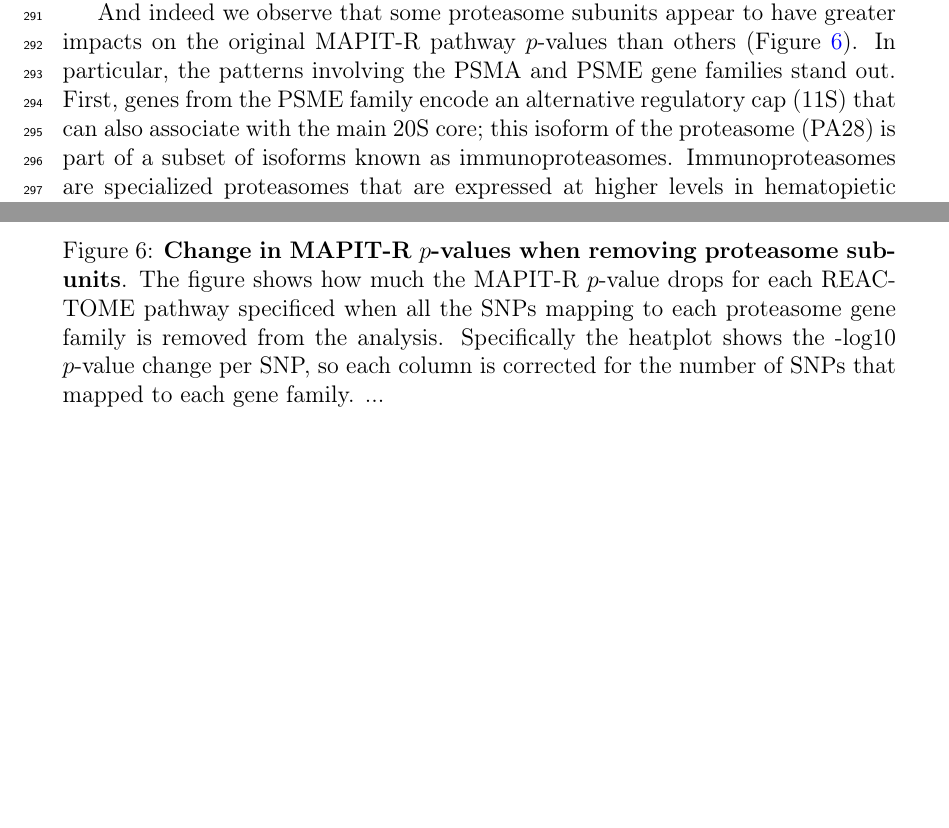
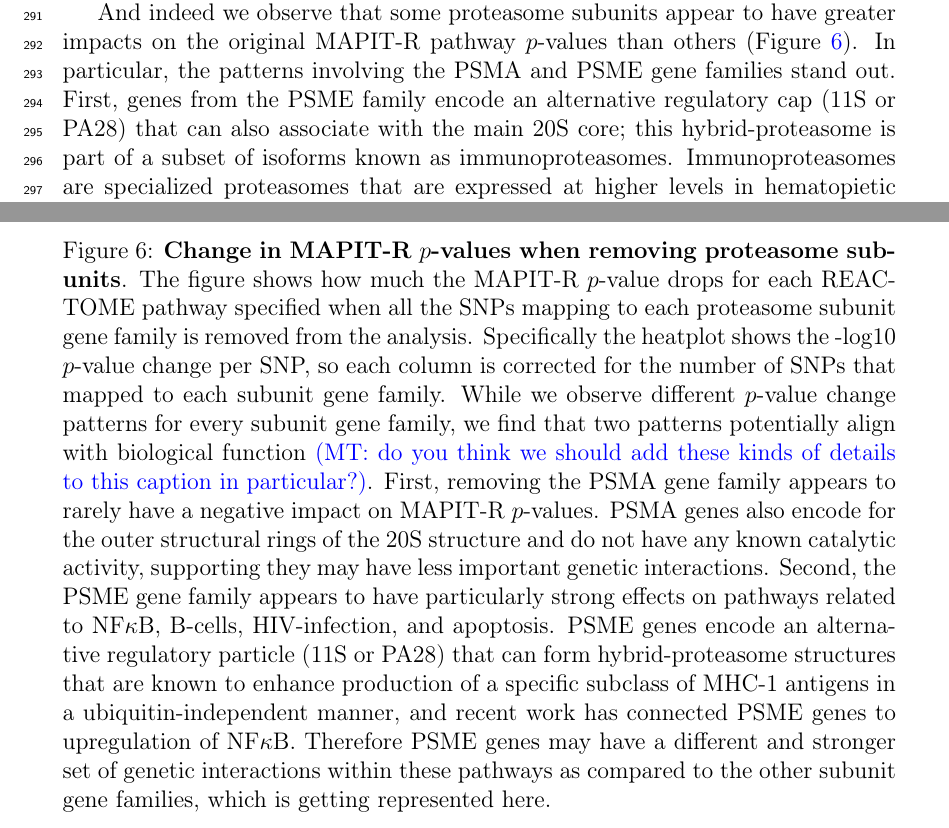
Before and after one commit to mturchin20/InterPath-paper, a LaTeX paper (Main.tex): two parts of pages 12 and 13 of 101 before the commit and two parts of pages 12 and 14 of 102 after it, joined at a grey line, cut so that both start at the same text, the shorter picture padded with empty space. Compiled offline with pdfLaTeX.

Commit message:
results edits (proteasome section)

```diff
--- a/Main.tex
+++ b/Main.tex
@@ -282,15 +282,14 @@ To limit the effect of this possible confounder, we reran our enrichment analysi
 
 Specifically, we were interested in determining whether any subunit of the proteasome is particularly enriched for marginal epistasis compared to the rest of the subunits. To investigate this, we can create versions of the original pathways analyzed where each individual subunit has been removed; in turn this could reveal whether any particular subunit leads to much greater loss in MAPIT-R $p$-value than compared to the other subunits. Therefore, we reran each genome-wide significant MAPIT-R pathway that contained these proteasome subunit gene families and incrementally ran pathway versions with each subunit gene family removed. We ran these analyses specifically in the African subgroup and BMI since this combination is where the original signal was strongest.
 
-And indeed we observe that some proteasome subunits appear to have greater impacts on the original MAPIT-R pathway $p$-values than others (Figure \ref{InterPath-Main-Figure-Proteasome-Heatplot}). In particular, the patterns involving the PSMA and PSME gene families stand out. First, genes from the PSME family encode an alternative regulatory cap (11S) that can also associate with the main 20S core; this isoform of the proteasome (PA28) is part of a subset of isoforms known as immunoproteasomes. Immunoproteasomes are specialized proteasomes that are expressed at higher levels in hematopietic cells and are more directly associated with immunity-related processes such as MHC antigen presentation \citep{Ferrington2012,Basler2013,McCarthy2015}. PA28 itself is an Interferon-$\gamma$ (IFN-$\gamma$) inducible isoform that operates in a ubiquitin-independent manner, increasing production of a specific subset of MHC-1 presenting antigens \citep{Groettrup1996,de2011,Raule2014,Murata2018}. Additionally, recent work has more directly connected PSME genes as potential upregulators of NF$\kappa$B as well \citep{Sun2016,Mitchell2019}. Therefore this may explain why removal of the PSME gene family produces larger drops than other subunits in the MAPIT-R $p$-values of pathways related to NF$\kappa$B, B-cells, HIV-infection, and apoptosis. Second, genes from the PSMA family encode the outer two rings of the core four in the 20S structure. These outer, `alpha' rings are gates which help control the entry of proteins into the core of the proteasome. Unlike the regulatory caps or the inner `beta' rings (encoded by the PSMB family), which contain protease active sites, the outer rings have no known catalytic functionality, which is what may be reflected by the consistent lack of change in MAPIT-R $p$-values across each pathway when PSMA genes are removed. In some instances it appears that removing PSMA genes may even improve MAPIT-R $p$-values. Therefore in two instances we see examples of how biological function may align with observed impacts on pathway-level marginal epistasis signals.
+And indeed we observe that some proteasome subunits appear to have greater impacts on the original MAPIT-R pathway $p$-values than others (Figure \ref{InterPath-Main-Figure-Proteasome-Heatplot}). In particular, the patterns involving the PSMA and PSME gene families stand out. First, genes from the PSME family encode an alternative regulatory cap (11S or PA28) that can also associate with the main 20S core; this hybrid-proteasome is part of a subset of isoforms known as immunoproteasomes. Immunoproteasomes are specialized proteasomes that are expressed at higher levels in hematopietic cells and are more directly associated with immunity-related processes such as MHC antigen presentation \citep{Ferrington2012,Basler2013,McCarthy2015}. PA28 itself is an Interferon-$\gamma$ (IFN-$\gamma$) inducible isoform that operates in a ubiquitin-independent manner, increasing production of a specific subset of MHC-1 presenting antigens \citep{Groettrup1996,de2011,Raule2014,Murata2018}. Additionally, recent work has more directly connected PSME genes as potential upregulators of NF$\kappa$B as well \citep{Sun2016,Mitchell2019}. Therefore this may explain why removal of the PSME gene family produces larger drops than other subunits in the MAPIT-R $p$-values of pathways related to NF$\kappa$B, B-cells, HIV-infection, and apoptosis. Second, genes from the PSMA family encode the outer two rings of the core four in the 20S structure. These outer, `alpha' rings are gates which help control the entry of proteins into the core of the proteasome. Unlike the regulatory caps or the inner `beta' rings (encoded by the PSMB family), which contain protease active sites, the outer rings have no known catalytic functionality, which is what may be reflected by the consistent lack of change in MAPIT-R $p$-values across each pathway when PSMA genes are removed. In some instances it appears that removing PSMA genes may even improve MAPIT-R $p$-values. Therefore in two instances we see examples of how biological function may align with observed impacts on pathway-level marginal epistasis signals.
 
 %...is Interferon-$\gamma$ (IFN-$\gamma$) inducible and...
 
-\begin{figure}[htb]
+\begin{figure}[]
 \centering
 \includegraphics[scale=.45]{Images/Main/InterPath_Main_Figure_Proteasome_vs1.png}
-\caption[TBD]{\textbf{Change in MAPIT-R $p$-values when removing proteasome subunits}. The figure shows how much the MAPIT-R $p$-value drops for each REACTOME pathway specificed when all the SNPs mapping to each proteasome gene family is removed from the analysis. Specifically the heatplot shows the -log10 $p$-value change per SNP, so each column is corrected for the number of SNPs that mapped to each gene family.
-...
+\caption[TBD]{\textbf{Change in MAPIT-R $p$-values when removing proteasome subunits}. The figure shows how much the MAPIT-R $p$-value drops for each REACTOME pathway specified when all the SNPs mapping to each proteasome subunit gene family is removed from the analysis. Specifically the heatplot shows the -log10 $p$-value change per SNP, so each column is corrected for the number of SNPs that mapped to each subunit gene family. While we observe different $p$-value change patterns for every subunit gene family, we find that two patterns potentially align with biological function \textcolor{blue}{(MT: do you think we should add these kinds of details to this caption in particular?)}. First, removing the PSMA gene family appears to rarely have a negative impact on MAPIT-R $p$-values. PSMA genes also encode for the outer structural rings of the 20S structure and do not have any known catalytic activity, supporting they may have less important genetic interactions. Second, the PSME gene family appears to have particularly strong effects on pathways related to NF$\kappa$B, B-cells, HIV-infection, and apoptosis. PSME genes encode an alternative regulatory particle (11S or PA28) that can form hybrid-proteasome structures that are known to enhance production of a specific subclass of MHC-1 antigens in a ubiquitin-independent manner, and recent work has connected PSME genes to upregulation of NF$\kappa$B. Therefore PSME genes may have a different and stronger set of genetic interactions within these pathways as compared to the other subunit gene families, which is getting represented here.
 }
 \label{InterPath-Main-Figure-Proteasome-Heatplot}
 \end{figure}
```
